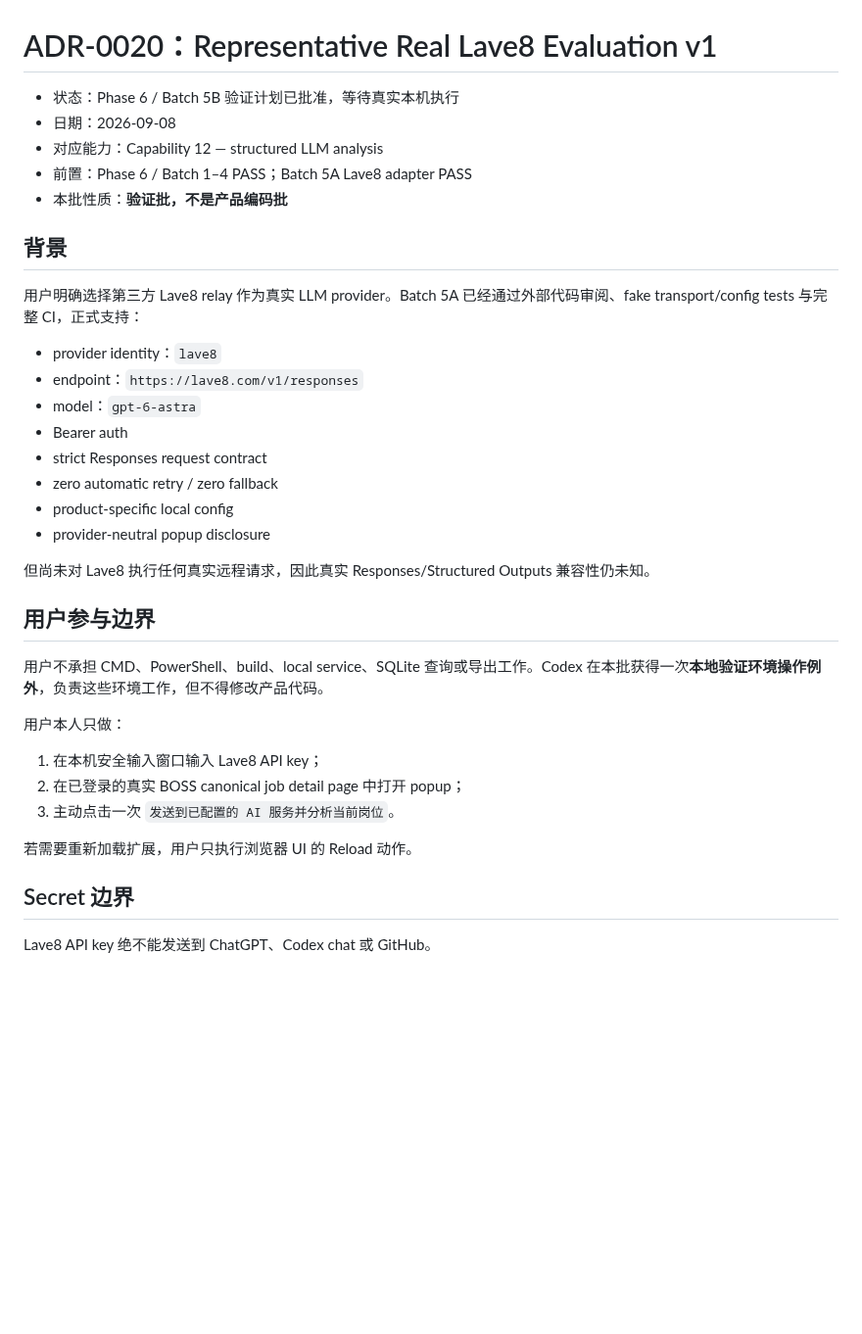
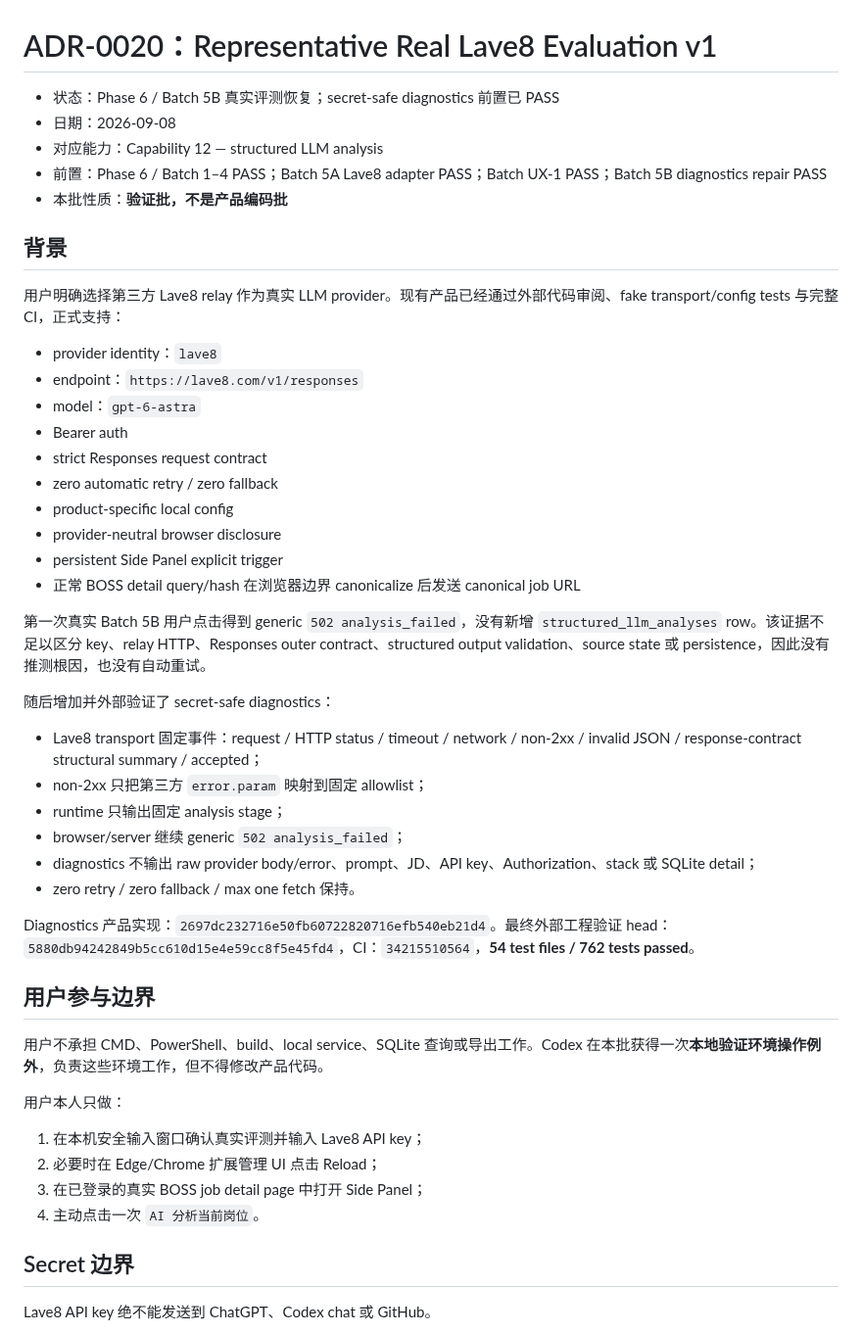
Before and after one commit to MuHai12345/boss-job-radar, a Markdown page: docs/decisions/ADR-0020-representative-real-lave8-evaluation-v1.md, the part around one of its changes. Shown at 98% size. Drawn GitHub-style; blank space fills up the shorter version.

Commit message:
docs: resume real Lave8 evaluation after diagnostics gate

```diff
--- a/docs/decisions/ADR-0020-representative-real-lave8-evaluation-v1.md
+++ b/docs/decisions/ADR-0020-representative-real-lave8-evaluation-v1.md
@@ -1,14 +1,14 @@
 # ADR-0020：Representative Real Lave8 Evaluation v1
 
-- 状态：Phase 6 / Batch 5B 验证计划已批准，等待真实本机执行
+- 状态：Phase 6 / Batch 5B 真实评测恢复；secret-safe diagnostics 前置已 PASS
 - 日期：2026-09-08
 - 对应能力：Capability 12 — structured LLM analysis
-- 前置：Phase 6 / Batch 1–4 PASS；Batch 5A Lave8 adapter PASS
+- 前置：Phase 6 / Batch 1–4 PASS；Batch 5A Lave8 adapter PASS；Batch UX-1 PASS；Batch 5B diagnostics repair PASS
 - 本批性质：**验证批，不是产品编码批**
 
 ## 背景
 
-用户明确选择第三方 Lave8 relay 作为真实 LLM provider。Batch 5A 已经通过外部代码审阅、fake transport/config tests 与完整 CI，正式支持：
+用户明确选择第三方 Lave8 relay 作为真实 LLM provider。现有产品已经通过外部代码审阅、fake transport/config tests 与完整 CI，正式支持：
 
 - provider identity：`lave8`
 - endpoint：`https://lave8.com/v1/responses`
@@ -17,9 +17,22 @@
 - strict Responses request contract
 - zero automatic retry / zero fallback
 - product-specific local config
-- provider-neutral popup disclosure
+- provider-neutral browser disclosure
+- persistent Side Panel explicit trigger
+- 正常 BOSS detail query/hash 在浏览器边界 canonicalize 后发送 canonical job URL
 
-但尚未对 Lave8 执行任何真实远程请求，因此真实 Responses/Structured Outputs 兼容性仍未知。
+第一次真实 Batch 5B 用户点击得到 generic `502 analysis_failed`，没有新增 `structured_llm_analyses` row。该证据不足以区分 key、relay HTTP、Responses outer contract、structured output validation、source state 或 persistence，因此没有推测根因，也没有自动重试。
+
+随后增加并外部验证了 secret-safe diagnostics：
+
+- Lave8 transport 固定事件：request / HTTP status / timeout / network / non-2xx / invalid JSON / response-contract structural summary / accepted；
+- non-2xx 只把第三方 `error.param` 映射到固定 allowlist；
+- runtime 只输出固定 analysis stage；
+- browser/server 继续 generic `502 analysis_failed`；
+- diagnostics 不输出 raw provider body/error、prompt、JD、API key、Authorization、stack 或 SQLite detail；
+- zero retry / zero fallback / max one fetch 保持。
+
+Diagnostics 产品实现：`2697dc232716e50fb60722820716efb540eb21d4`。最终外部工程验证 head：`5880db94242849b5cc610d15e4e59cc8f5e45fd4`，CI：`34215510564`，**54 test files / 762 tests passed**。
 
 ## 用户参与边界
 
@@ -27,11 +40,10 @@
 
 用户本人只做：
 
-1. 在本机安全输入窗口输入 Lave8 API key；
-2. 在已登录的真实 BOSS canonical job detail page 中打开 popup；
-3. 主动点击一次 `发送到已配置的 AI 服务并分析当前岗位`。
-
-若需要重新加载扩展，用户只执行浏览器 UI 的 Reload 动作。
+1. 在本机安全输入窗口确认真实评测并输入 Lave8 API key；
+2. 必要时在 Edge/Chrome 扩展管理 UI 点击 Reload；
+3. 在已登录的真实 BOSS job detail page 中打开 Side Panel；
+4. 主动点击一次 `AI 分析当前岗位`。
 
 ## Secret 边界
 
```
Also changed, not shown: other parts of docs/decisions/ADR-0020-representative-real-lave8-evaluation-v1.md (+16 -10 lines).
